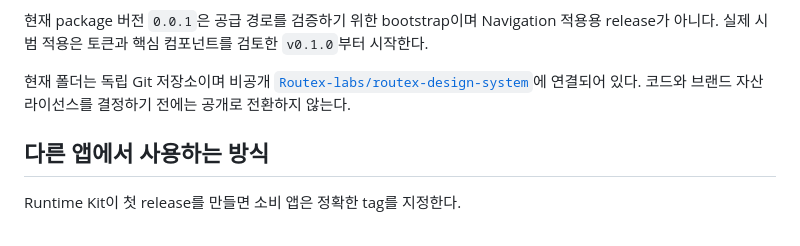
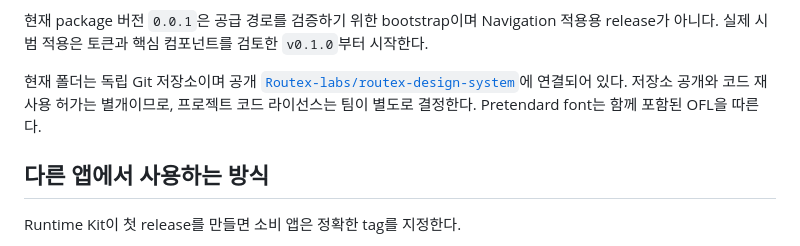
Before and after one commit to Routex-labs/routex-design-system, a Markdown page: README.md, the part around the change. Drawn GitHub-style.

```diff
--- a/README.md
+++ b/README.md
@@ -25,9 +25,10 @@ Showcase, Promo Studio 핵심 장면, Navigation 1~2개 시범 화면까지만
 현재 package 버전 `0.0.1`은 공급 경로를 검증하기 위한 bootstrap이며 Navigation 적용용
 release가 아니다. 실제 시범 적용은 토큰과 핵심 컴포넌트를 검토한 `v0.1.0`부터 시작한다.
 
-현재 폴더는 독립 Git 저장소이며 비공개
+현재 폴더는 독립 Git 저장소이며 공개
 [`Routex-labs/routex-design-system`](https://github.com/Routex-labs/routex-design-system)에
-연결되어 있다. 코드와 브랜드 자산 라이선스를 결정하기 전에는 공개로 전환하지 않는다.
+연결되어 있다. 저장소 공개와 코드 재사용 허가는 별개이므로, 프로젝트 코드 라이선스는
+팀이 별도로 결정한다. Pretendard font는 함께 포함된 OFL을 따른다.
 
 ## 다른 앱에서 사용하는 방식
 
```
Also changed, not shown: docs/design-system-plan.md (+10 -11 lines).
